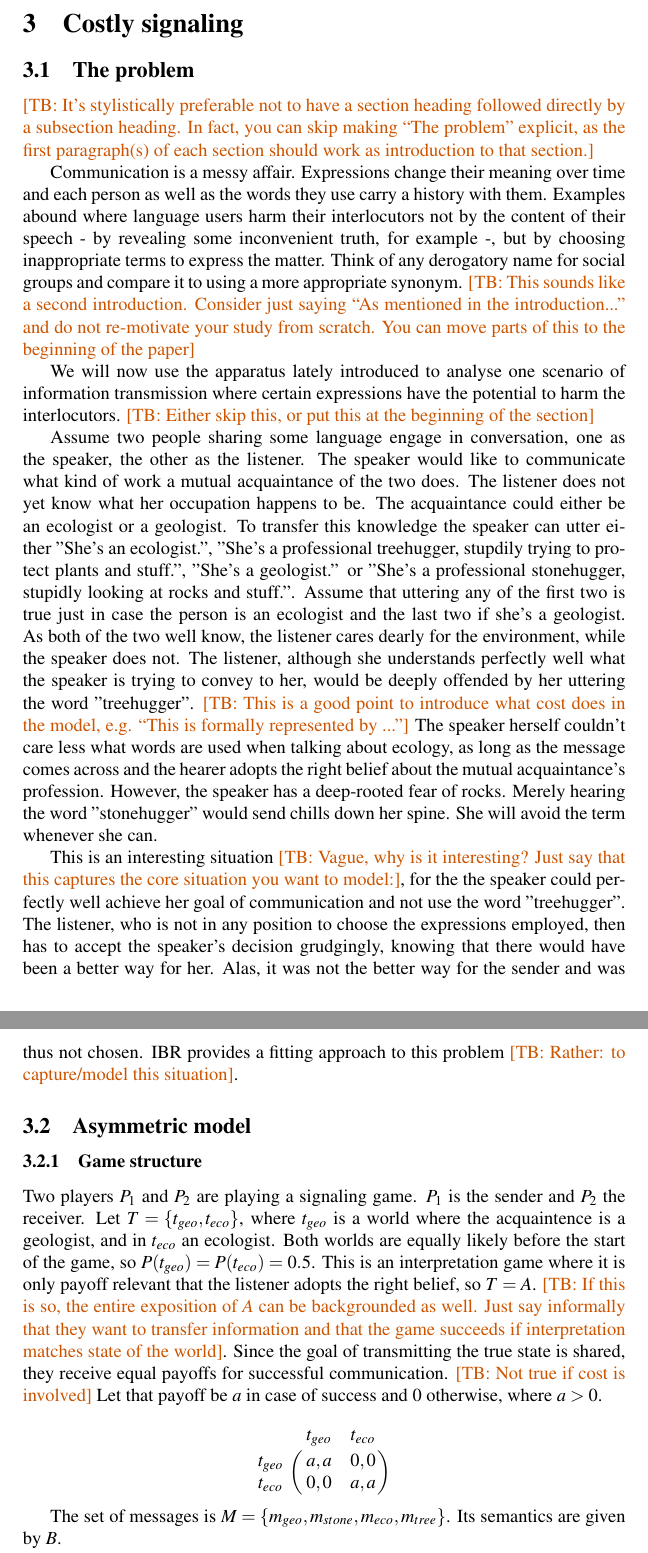
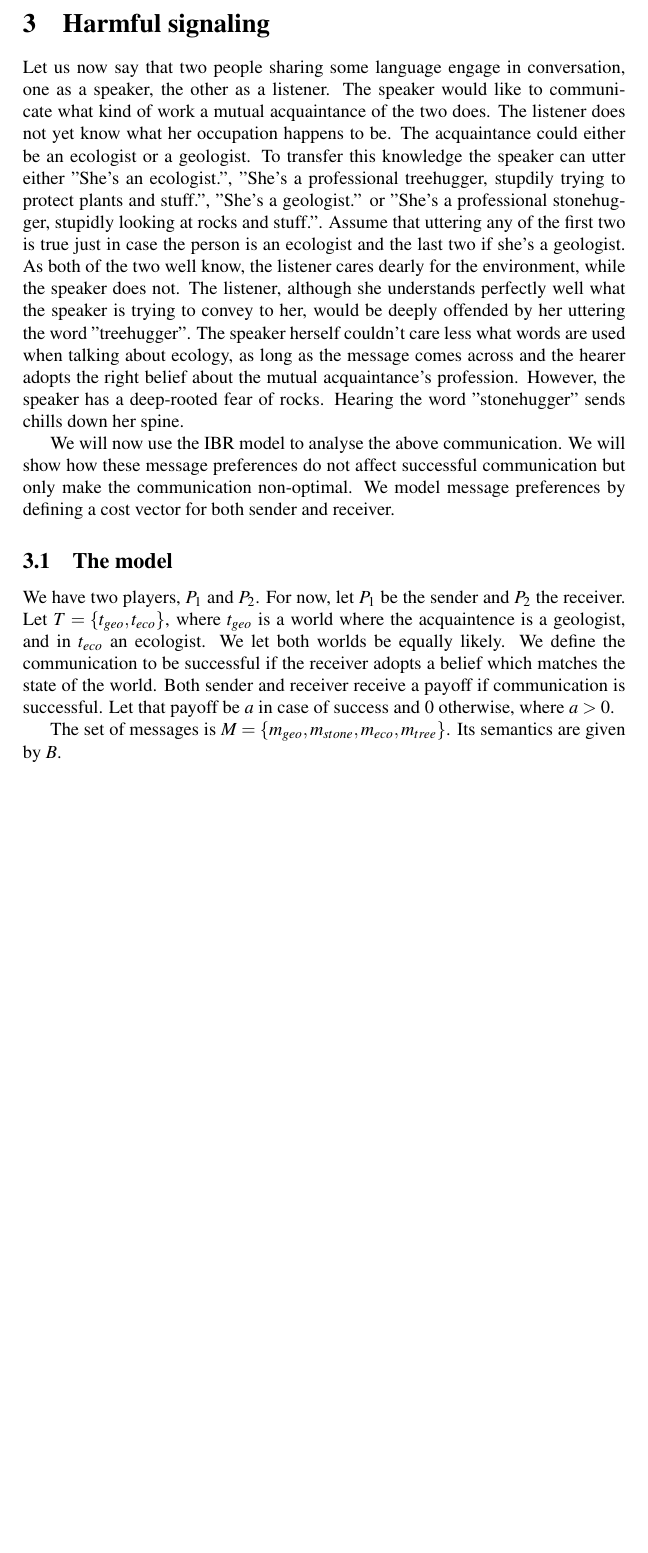
Before and after one commit to franciswhite/January-Project, a LaTeX document (main_report.tex): two parts of pages 7 and 8 of 15 before the commit and part of page 7 of 14 after it, the two joined at a grey line, cut so that both start at the same text, the shorter picture padded with empty space. Compiled offline with pdfLaTeX.

Commit message:
Costly signalling intro reworked

```diff
--- a/main_report.tex
+++ b/main_report.tex
@@ -129,29 +129,12 @@ A receiver's best response to a sender's strategy $S$ is defined almost analogou
 
 \tb{I think this section can be made A LOT shorter. You just need to introduce what you need. E.g. you can completely skip the whole ``unbiased beliefs'' bit. If you want to show that you did your duty just add a footnote and say ``This corresponds to ... unbiased beliefs ... . We background these details for ease of exposition, but see Franke \& J\"ager for details''. This is normal for a non-journal paper. You just don't have space to discuss all of this. And the reader has no patience. Give them enough to understand what you need and give references to show that you know that there are other ways of doing it. However, if this choice is not super important for your paper, then do not ever discuss it explicitly}
 
-\section{Costly signaling}
-\subsection{The problem}
-\tb{It's stylistically preferable not to have a section heading followed directly by a subsection heading. In fact, you can skip making ``The problem'' explicit, as the first paragraph(s) of each section should work as introduction to that section.}
+\section{Harmful signaling}
+Let us now say that two people sharing some language engage in conversation, one as a speaker, the other as a listener. The speaker would like to communicate what kind of work a mutual acquaintance of the two does. The listener does not yet know what her occupation happens to be. The acquaintance could either be an ecologist or a geologist. To transfer this knowledge the speaker can utter either ''She's an ecologist.'', ''She's a professional treehugger, stupdily trying to protect plants and stuff.'', ''She's a geologist.'' or ''She's a professional stonehugger, stupidly looking at rocks and stuff.''. Assume that uttering any of the first two is true just in case the person is an ecologist and the last two if she's a geologist. As both of the two well know, the listener cares dearly for the environment, while the speaker does not. The listener, although she understands perfectly well what the speaker is trying to convey to her, would be deeply offended by her uttering the word ''treehugger''. The speaker herself couldn't care less what words are used when talking about ecology, as long as the message comes across and the hearer adopts the right belief about the mutual acquaintance's profession. However, the speaker has a deep-rooted fear of rocks. Hearing the word ''stonehugger'' sends chills down her spine.
 
-Communication is a messy affair. Expressions change their meaning over time and each person as well as the words they use carry a history with them. Examples abound where language users harm their interlocutors not by the content of their speech - by revealing some inconvenient truth, for example -, but by choosing inappropriate terms to express the matter. Think of any derogatory name for social groups and compare it to using a more appropriate synonym. \tb{This sounds like a second introduction. Consider just saying ``As mentioned in the introduction...'' and do not re-motivate your study from scratch. You can move parts of this to the beginning of the paper} %This still needs some work and juiciness.
-
-We will now use the apparatus lately introduced to analyse one scenario of information transmission where certain expressions have the potential to harm the interlocutors. \tb{Either skip this, or put this at the beginning of the section}
-
-Assume two people sharing some language engage in conversation, one as the speaker, the other as the listener. The speaker would like to communicate what kind of work a mutual acquaintance of the two does. The listener does not yet know what her occupation happens to be. The acquaintance could either be an ecologist or a geologist. To transfer this knowledge the speaker can utter either ''She's an ecologist.'', ''She's a professional treehugger, stupdily trying to protect plants and stuff.'', ''She's a geologist.'' or ''She's a professional stonehugger, stupidly looking at rocks and stuff.''. Assume that uttering any of the first two is true just in case the person is an ecologist and the last two if she's a geologist. As both of the two well know, the listener cares dearly for the environment, while the speaker does not. The listener, although she understands perfectly well what the speaker is trying to convey to her, would be deeply offended by her uttering the word ''treehugger''. \tb{This is a good point to introduce what cost does in the model, e.g. ``This is formally represented by ...''} The speaker herself couldn't care less what words are used when talking about ecology, as long as the message comes across and the hearer adopts the right belief about the mutual acquaintance's profession. However, the speaker has a deep-rooted fear of rocks. Merely hearing the word ''stonehugger'' would send chills down her spine. She will avoid the term whenever she can.
-
-This is an interesting situation \tb{Vague, why is it interesting? Just say that this captures the core situation you want to model:}, for the the speaker could perfectly well achieve her goal of communication and not use the word ''treehugger''. The listener, who is not in any position to choose the expressions employed, then has to accept the speaker's decision grudgingly, knowing that there would have been a better way for her. Alas, it was not the better way for the sender and was thus not chosen. IBR provides a fitting approach to this problem \tb{Rather: to capture/model this situation}.
-\subsection{Asymmetric model}
-\subsubsection{Game structure}
-Two players $P_1$ and $P_2$ are playing a signaling game. $P_1$ is the sender and $P_2$ the receiver.
-Let $T=\{t_{geo}, t_{eco}\}$, where $t_{geo}$ is a world where the acquaintence is a geologist, and in $t_{eco}$ an ecologist. Both worlds are equally likely before the start of the game, so $P(t_{geo})=P(t_{eco})=0.5$. This is an interpretation game where it is only payoff relevant that the listener adopts the right belief, so $T=A$. \tb{If this is so, the entire exposition of $A$ can be backgrounded as well. Just say informally that they want to transfer information and that the game succeeds if interpretation matches state of the world}. Since the goal of transmitting the true state is shared, they receive equal payoffs for successful communication. \tb{Not true if cost is involved} Let that payoff be $a$ in case of success and 0 otherwise, where $a>0$.
-
-\begin{equation*}
-\bordermatrix{
-      & t_{geo} & t_{eco}    \cr
-  t_{geo} & a,a & 0,0  \cr
-  t_{eco} & 0,0 & a,a
-}
-\end{equation*}
+We will now use the IBR model to analyse the above communication. We will show how these message preferences do not affect successful communication but only make the communication non-optimal. We model message preferences by defining a cost vector for both sender and receiver.
+\subsection{The model}
+We have two players, $P_1$ and $P_2$. For now, let $P_1$ be the sender and $P_2$ the receiver. Let $T=\{t_{geo}, t_{eco}\}$, where $t_{geo}$ is a world where the acquaintence is a geologist, and in $t_{eco}$ an ecologist. We let both worlds be equally likely. We define the communication to be successful if the receiver adopts a belief which matches the state of the world. Both sender and receiver receive a payoff if communication is successful. Let that payoff be $a$ in case of success and 0 otherwise, where $a>0$.
 
 The set of messages is $M=\{m_{geo}, m_{stone}, m_{eco}, m_{tree}\}$. Its semantics are given by $B$.
  \begin{equation*}
```
